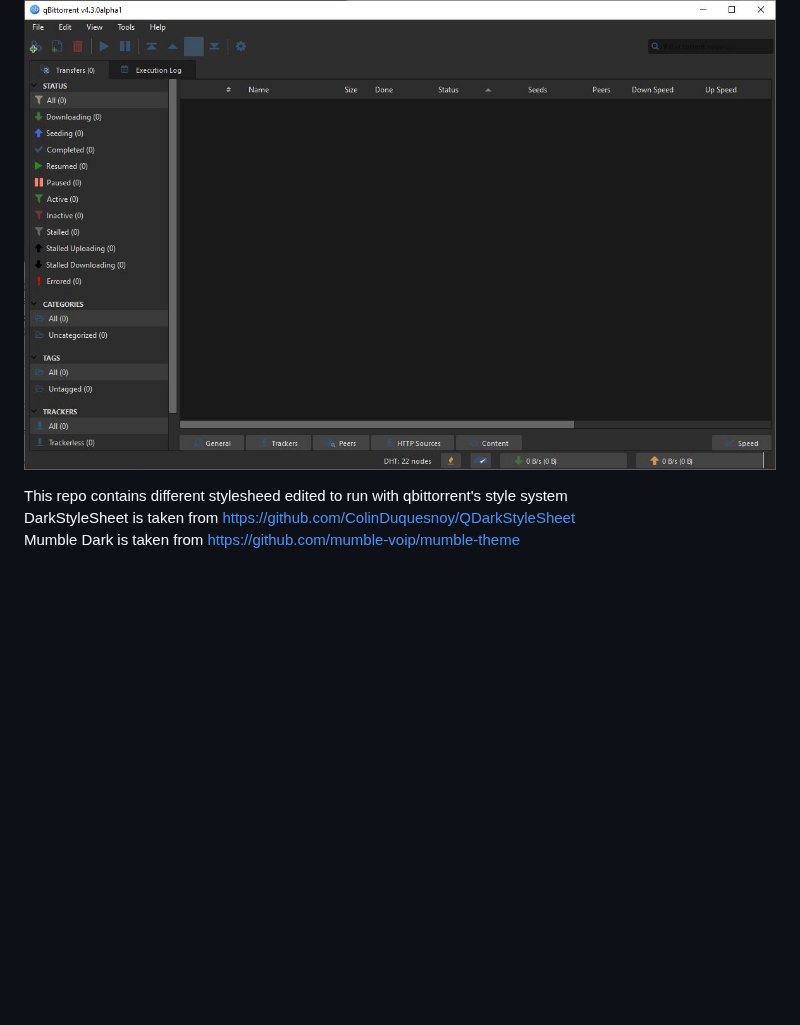
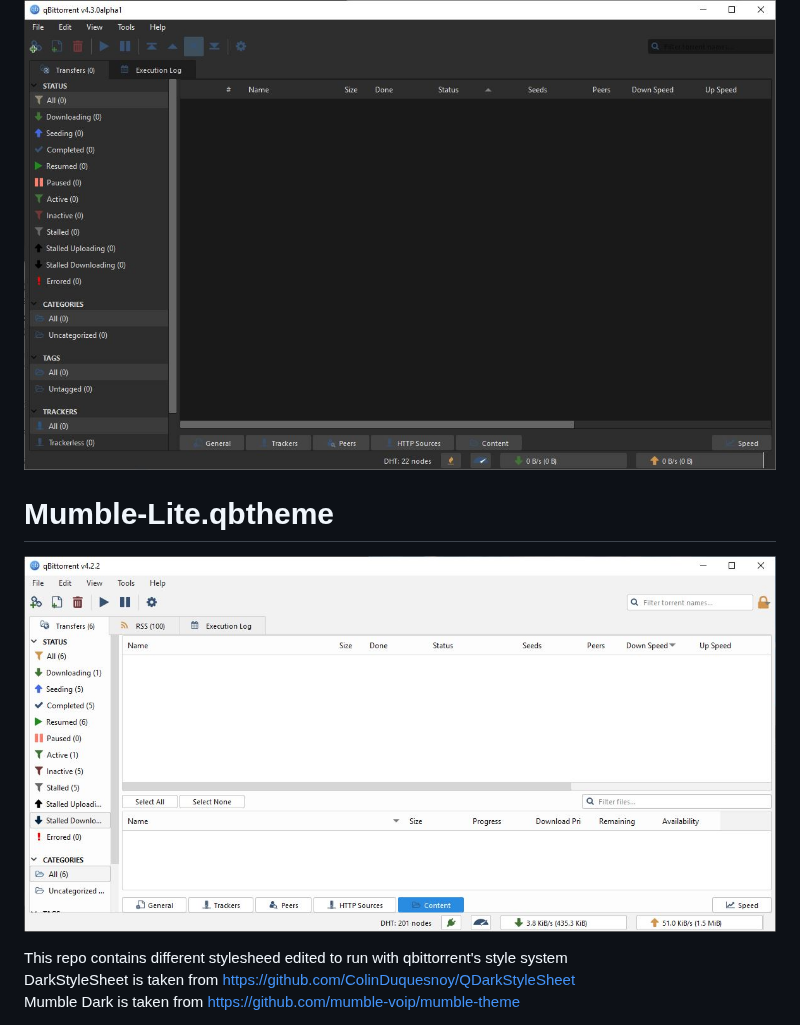
Before and after one commit to jagannatharjun/qbt-theme, a Markdown page: README.md, the part around the change. Drawn GitHub-style; pictures changed too: preview/mumble-lite.JPG (added); blank space fills up the shorter version.

Commit message:
Add mumble lite

```diff
--- a/README.md
+++ b/README.md
@@ -2,6 +2,8 @@
 ![darkstylesheet.qbtheme](https://github.com/jagannatharjun/qbt-theme/blob/master/preview/darkstylesheet.JPG)
 # Mumble-Dark.qbtheme
 ![mumble-dark.qbtheme](https://github.com/jagannatharjun/qbt-theme/blob/master/preview/mumble-dark.JPG)
+# Mumble-Lite.qbtheme
+![mumble-lite.qbtheme](https://github.com/jagannatharjun/qbt-theme/blob/master/preview/mumble-lite.JPG)
 
 This repo contains different stylesheed edited to run with qbittorrent's style system
 DarkStyleSheet is taken from https://github.com/ColinDuquesnoy/QDarkStyleSheet
```
Also changed, not shown: 4 other files.
